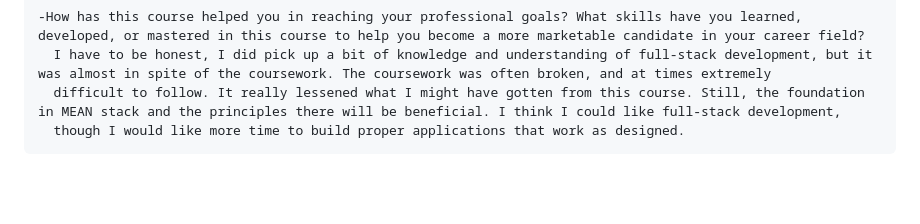
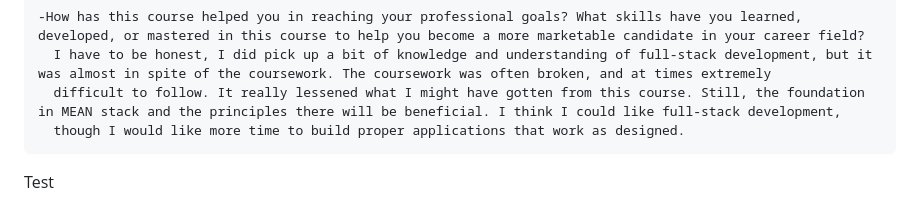
Before and after one commit to NevinsN/CS-465, a Markdown page: README.md, the part around the change. Rendered like a GitHub page; blank space fills up the shorter version.

Commit message:
quick test

```diff
--- a/README.md
+++ b/README.md
@@ -36,3 +36,6 @@ Reflection
       I have to be honest, I did pick up a bit of knowledge and understanding of full-stack development, but it was almost in spite of the coursework. The coursework was often broken, and at times extremely
       difficult to follow. It really lessened what I might have gotten from this course. Still, the foundation in MEAN stack and the principles there will be beneficial. I think I could like full-stack development,
       though I would like more time to build proper applications that work as designed.
+
+
+Test
```
